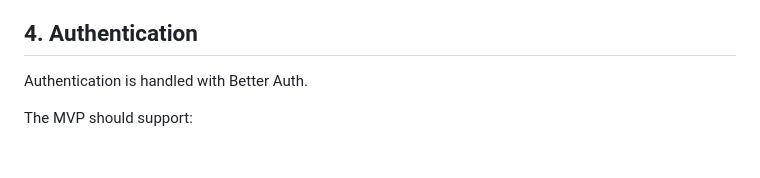
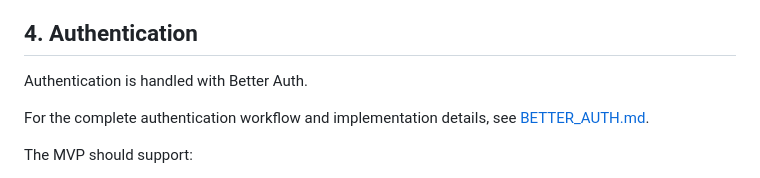
Before and after one commit to Pikero-bx33/myNews, a Markdown page: docs/ARCHITECTURE.md, the part around the change. GitHub-like rendering; blank space fills up the shorter version.

Commit message:
docs(auth): add Better Auth architecture tutorial

```diff
--- a/docs/ARCHITECTURE.md
+++ b/docs/ARCHITECTURE.md
@@ -147,6 +147,9 @@ Figma is used before and during development to define:
 ## 4. Authentication
 
 Authentication is handled with Better Auth.
+
+For the complete authentication workflow and implementation details, see
+[BETTER_AUTH.md](./BETTER_AUTH.md).
 
 The MVP should support:
 
```
Also changed, not shown: docs/BETTER_AUTH.md (added, +217 -0 lines).
